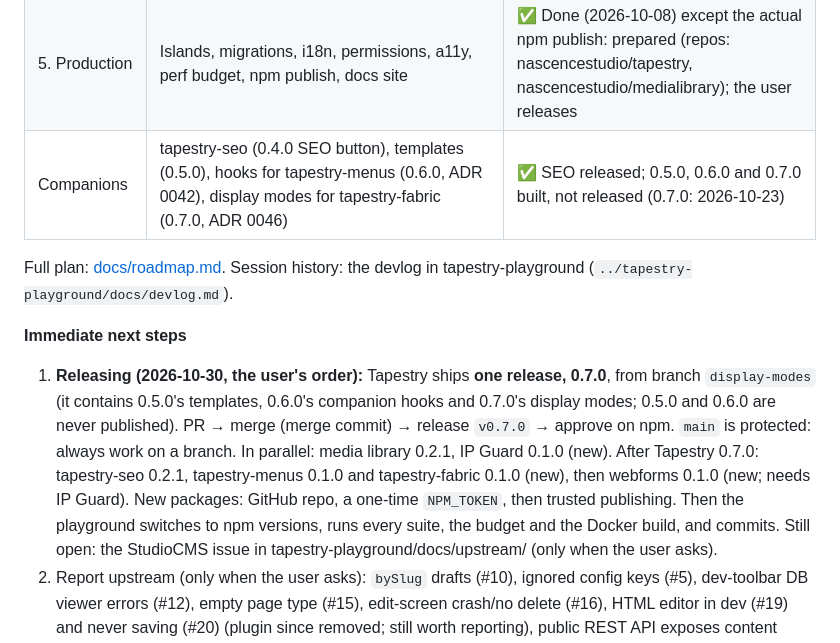
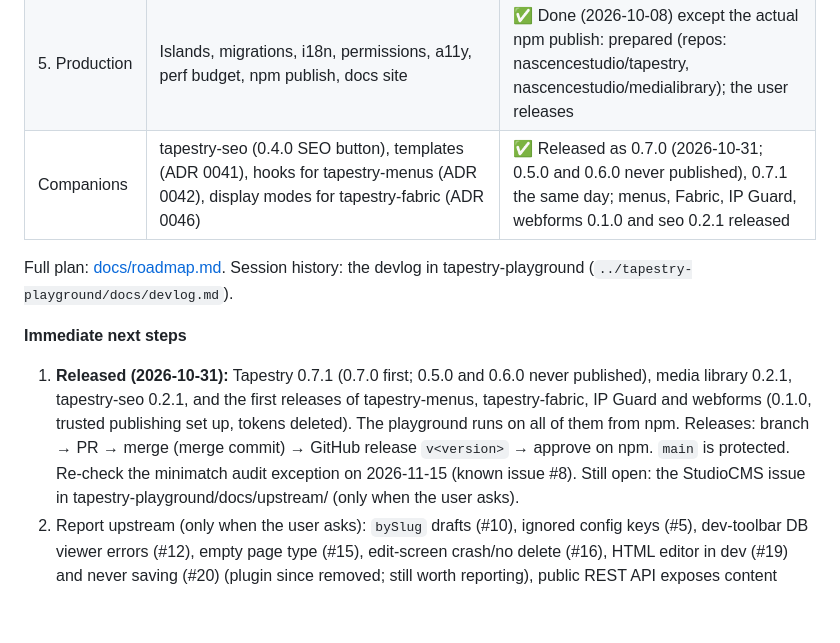
Before and after one commit to nascencestudio/tapestry, a Markdown page: CLAUDE.md, the part around the change. GitHub-like rendering; blank space fills up the shorter version.

Commit message:
CLAUDE.md: 0.7.1 and the companions released
Co-Authored-By: Claude Opus 5.5 <noreply@anthropic.com>

```diff
--- a/CLAUDE.md
+++ b/CLAUDE.md
@@ -42,18 +42,16 @@ happens across sibling checkouts in `/Volumes/T7/www/`:
 | Deployment | Docker + Caddy for a Hetzner Cloud server; CI (GitHub Actions, ADR 0020) | ✅ Done (2026-10-06) |
 | 4. Rich content | Images, rich text, links, repeaters, named slots, patterns, library previews | ✅ Done (2026-10-07) |
 | 5. Production | Islands, migrations, i18n, permissions, a11y, perf budget, npm publish, docs site | ✅ Done (2026-10-08) except the actual npm publish: prepared (repos: nascencestudio/tapestry, nascencestudio/medialibrary); the user releases |
-| Companions | tapestry-seo (0.4.0 SEO button), templates (0.5.0), hooks for tapestry-menus (0.6.0, ADR 0042), display modes for tapestry-fabric (0.7.0, ADR 0046) | ✅ SEO released; 0.5.0, 0.6.0 and 0.7.0 built, not released (0.7.0: 2026-10-23) |
+| Companions | tapestry-seo (0.4.0 SEO button), templates (ADR 0041), hooks for tapestry-menus (ADR 0042), display modes for tapestry-fabric (ADR 0046) | ✅ Released as 0.7.0 (2026-10-31; 0.5.0 and 0.6.0 never published), 0.7.1 the same day; menus, Fabric, IP Guard, webforms 0.1.0 and seo 0.2.1 released |
 
 Full plan: [docs/roadmap.md](docs/roadmap.md). Session history: the devlog in tapestry-playground (`../tapestry-playground/docs/devlog.md`).
 
 **Immediate next steps**
-1. **Releasing (2026-10-30, the user's order):** Tapestry ships **one release, 0.7.0**, from branch
-   `display-modes` (it contains 0.5.0's templates, 0.6.0's companion hooks and 0.7.0's display modes; 0.5.0 and
-   0.6.0 are never published). PR → merge (merge commit) → release `v0.7.0` → approve on npm. `main` is
-   protected: always work on a branch. In parallel: media library 0.2.1, IP Guard 0.1.0 (new). After Tapestry
-   0.7.0: tapestry-seo 0.2.1, tapestry-menus 0.1.0 and tapestry-fabric 0.1.0 (new), then webforms 0.1.0 (new;
-   needs IP Guard). New packages: GitHub repo, a one-time `NPM_TOKEN`, then trusted publishing. Then the
-   playground switches to npm versions, runs every suite, the budget and the Docker build, and commits.
+1. **Released (2026-10-31):** Tapestry 0.7.1 (0.7.0 first; 0.5.0 and 0.6.0 never published), media library
+   0.2.1, tapestry-seo 0.2.1, and the first releases of tapestry-menus, tapestry-fabric, IP Guard and webforms
+   (0.1.0, trusted publishing set up, tokens deleted). The playground runs on all of them from npm. Releases:
+   branch → PR → merge (merge commit) → GitHub release `v<version>` → approve on npm. `main` is protected.
+   Re-check the minimatch audit exception on 2026-11-15 (known issue #8).
    Still open: the StudioCMS issue in tapestry-playground/docs/upstream/ (only when the user asks).
 2. Report upstream (only when the user asks): `bySlug` drafts (#10), ignored config keys (#5),
    dev-toolbar DB viewer errors (#12), empty page type (#15), edit-screen crash/no delete (#16),
```
